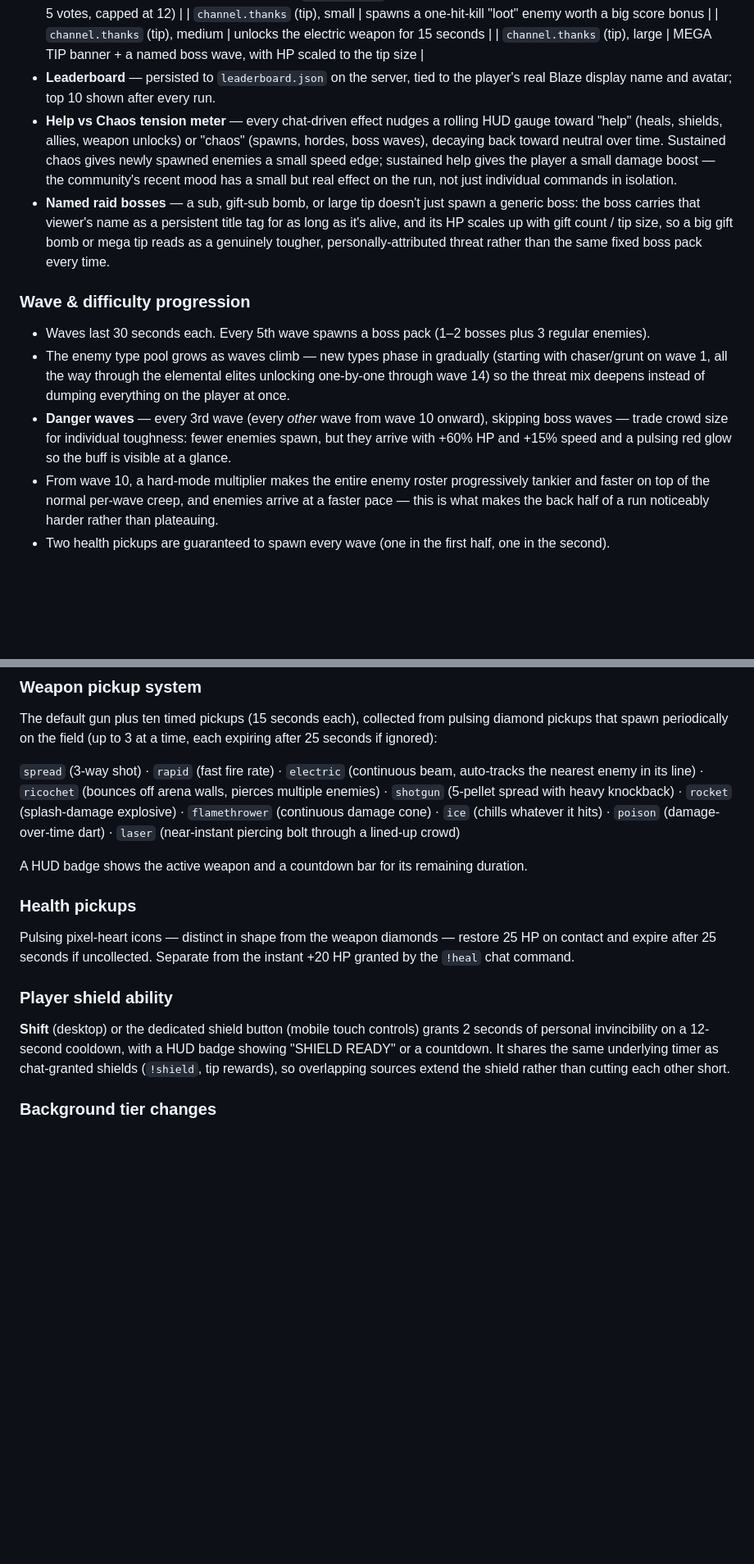
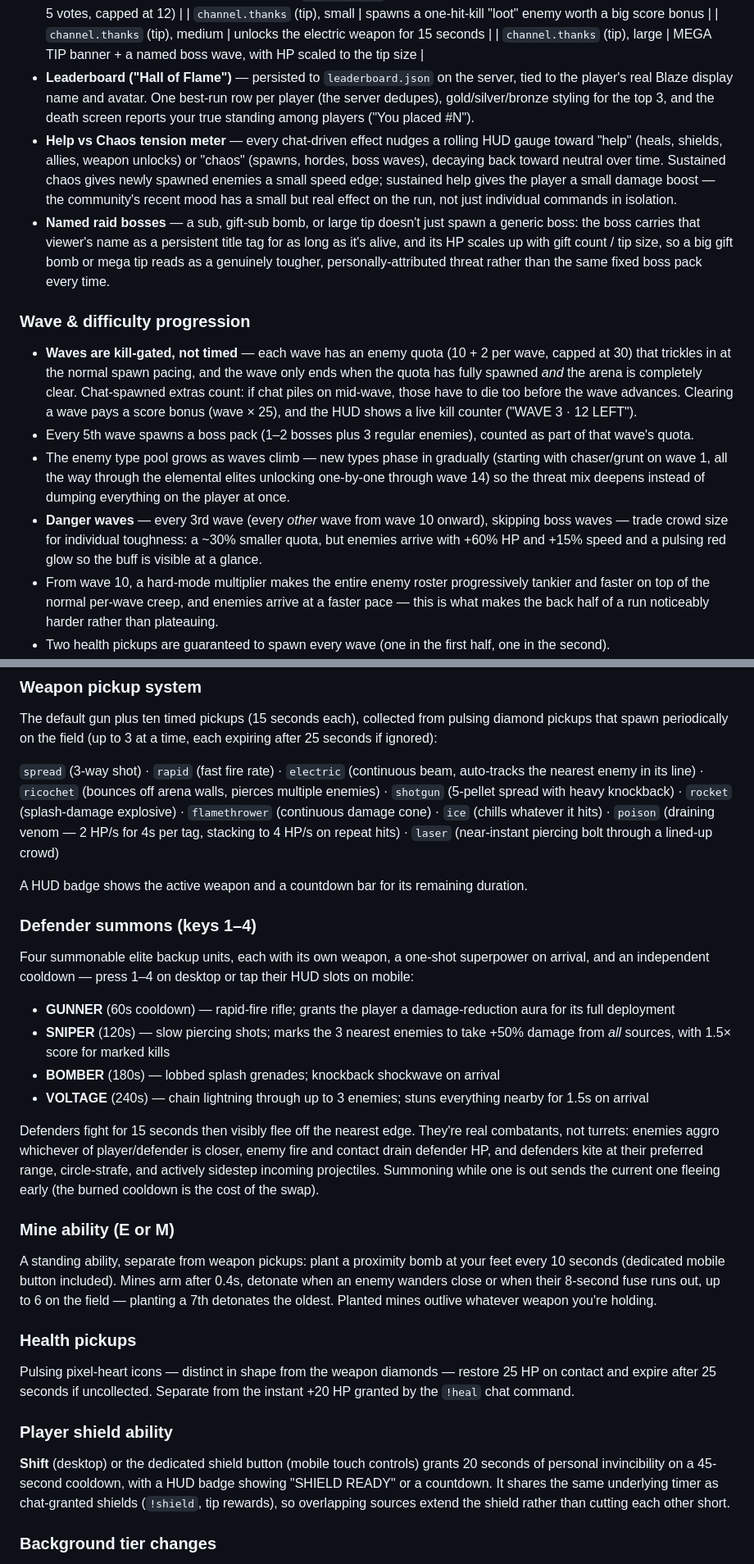
Before and after one commit to Mestarkris/fire-of-the-blaze, a Markdown page: README.md, 2 parts joined by grey strips. Shown at 82% size. Rendered like a GitHub page; blank space fills up the shorter version.

Commit message:
Update README for kill-gated waves, defenders, mine ability, intro, death screen
README was written before the last several features landed - now
documents: kill-gated wave completion (replacing the old 30s timer),
the four defender summons, the standalone mine ability, the draining
poison rework, 20s/45s shield timing, the narrated intro cinematic,
and the death-screen rebuild (SLAIN BY, Chat's Verdict, epitaphs,
deduped Hall of Flame leaderboard).

Co-Authored-By: Claude Sonnet 5 <noreply@anthropic.com>

```diff
--- a/README.md
+++ b/README.md
@@ -30,15 +30,16 @@ Most stream-integrated games treat chat as a sidebar — a feed to glance at whi
   | `channel.thanks` (tip), small | spawns a one-hit-kill "loot" enemy worth a big score bonus |
   | `channel.thanks` (tip), medium | unlocks the electric weapon for 15 seconds |
   | `channel.thanks` (tip), large | MEGA TIP banner + a named boss wave, with HP scaled to the tip size |
-- **Leaderboard** — persisted to `leaderboard.json` on the server, tied to the player's real Blaze display name and avatar; top 10 shown after every run.
+- **Leaderboard ("Hall of Flame")** — persisted to `leaderboard.json` on the server, tied to the player's real Blaze display name and avatar. One best-run row per player (the server dedupes), gold/silver/bronze styling for the top 3, and the death screen reports your true standing among players ("You placed #N").
 - **Help vs Chaos tension meter** — every chat-driven effect nudges a rolling HUD gauge toward "help" (heals, shields, allies, weapon unlocks) or "chaos" (spawns, hordes, boss waves), decaying back toward neutral over time. Sustained chaos gives newly spawned enemies a small speed edge; sustained help gives the player a small damage boost — the community's recent mood has a small but real effect on the run, not just individual commands in isolation.
 - **Named raid bosses** — a sub, gift-sub bomb, or large tip doesn't just spawn a generic boss: the boss carries that viewer's name as a persistent title tag for as long as it's alive, and its HP scales up with gift count / tip size, so a big gift bomb or mega tip reads as a genuinely tougher, personally-attributed threat rather than the same fixed boss pack every time.
 
 ### Wave & difficulty progression
 
-- Waves last 30 seconds each. Every 5th wave spawns a boss pack (1–2 bosses plus 3 regular enemies).
+- **Waves are kill-gated, not timed** — each wave has an enemy quota (10 + 2 per wave, capped at 30) that trickles in at the normal spawn pacing, and the wave only ends when the quota has fully spawned *and* the arena is completely clear. Chat-spawned extras count: if chat piles on mid-wave, those have to die too before the wave advances. Clearing a wave pays a score bonus (wave × 25), and the HUD shows a live kill counter ("WAVE 3 · 12 LEFT").
+- Every 5th wave spawns a boss pack (1–2 bosses plus 3 regular enemies), counted as part of that wave's quota.
 - The enemy type pool grows as waves climb — new types phase in gradually (starting with chaser/grunt on wave 1, all the way through the elemental elites unlocking one-by-one through wave 14) so the threat mix deepens instead of dumping everything on the player at once.
-- **Danger waves** — every 3rd wave (every *other* wave from wave 10 onward), skipping boss waves — trade crowd size for individual toughness: fewer enemies spawn, but they arrive with +60% HP and +15% speed and a pulsing red glow so the buff is visible at a glance.
+- **Danger waves** — every 3rd wave (every *other* wave from wave 10 onward), skipping boss waves — trade crowd size for individual toughness: a ~30% smaller quota, but enemies arrive with +60% HP and +15% speed and a pulsing red glow so the buff is visible at a glance.
 - From wave 10, a hard-mode multiplier makes the entire enemy roster progressively tankier and faster on top of the normal per-wave creep, and enemies arrive at a faster pace — this is what makes the back half of a run noticeably harder rather than plateauing.
 - Two health pickups are guaranteed to spawn every wave (one in the first half, one in the second).
 
@@ -53,9 +54,24 @@ Sixteen enemy types in total:
 
 The default gun plus ten timed pickups (15 seconds each), collected from pulsing diamond pickups that spawn periodically on the field (up to 3 at a time, each expiring after 25 seconds if ignored):
 
-`spread` (3-way shot) · `rapid` (fast fire rate) · `electric` (continuous beam, auto-tracks the nearest enemy in its line) · `ricochet` (bounces off arena walls, pierces multiple enemies) · `shotgun` (5-pellet spread with heavy knockback) · `rocket` (splash-damage explosive) · `flamethrower` (continuous damage cone) · `ice` (chills whatever it hits) · `poison` (damage-over-time dart) · `laser` (near-instant piercing bolt through a lined-up crowd)
+`spread` (3-way shot) · `rapid` (fast fire rate) · `electric` (continuous beam, auto-tracks the nearest enemy in its line) · `ricochet` (bounces off arena walls, pierces multiple enemies) · `shotgun` (5-pellet spread with heavy knockback) · `rocket` (splash-damage explosive) · `flamethrower` (continuous damage cone) · `ice` (chills whatever it hits) · `poison` (draining venom — 2 HP/s for 4s per tag, stacking to 4 HP/s on repeat hits) · `laser` (near-instant piercing bolt through a lined-up crowd)
 
 A HUD badge shows the active weapon and a countdown bar for its remaining duration.
+
+### Defender summons (keys 1–4)
+
+Four summonable elite backup units, each with its own weapon, a one-shot superpower on arrival, and an independent cooldown — press 1–4 on desktop or tap their HUD slots on mobile:
+
+- **GUNNER** (60s cooldown) — rapid-fire rifle; grants the player a damage-reduction aura for its full deployment
+- **SNIPER** (120s) — slow piercing shots; marks the 3 nearest enemies to take +50% damage from *all* sources, with 1.5× score for marked kills
+- **BOMBER** (180s) — lobbed splash grenades; knockback shockwave on arrival
+- **VOLTAGE** (240s) — chain lightning through up to 3 enemies; stuns everything nearby for 1.5s on arrival
+
+Defenders fight for 15 seconds then visibly flee off the nearest edge. They're real combatants, not turrets: enemies aggro whichever of player/defender is closer, enemy fire and contact drain defender HP, and defenders kite at their preferred range, circle-strafe, and actively sidestep incoming projectiles. Summoning while one is out sends the current one fleeing early (the burned cooldown is the cost of the swap).
+
+### Mine ability (E or M)
+
+A standing ability, separate from weapon pickups: plant a proximity bomb at your feet every 10 seconds (dedicated mobile button included). Mines arm after 0.4s, detonate when an enemy wanders close or when their 8-second fuse runs out, up to 6 on the field — planting a 7th detonates the oldest. Planted mines outlive whatever weapon you're holding.
 
 ### Health pickups
 
@@ -63,7 +79,7 @@ Pulsing pixel-heart icons — distinct in shape from the weapon diamonds — res
 
 ### Player shield ability
 
-**Shift** (desktop) or the dedicated shield button (mobile touch controls) grants 2 seconds of personal invincibility on a 12-second cooldown, with a HUD badge showing "SHIELD READY" or a countdown. It shares the same underlying timer as chat-granted shields (`!shield`, tip rewards), so overlapping sources extend the shield rather than cutting each other short.
+**Shift** (desktop) or the dedicated shield button (mobile touch controls) grants 20 seconds of personal invincibility on a 45-second cooldown, with a HUD badge showing "SHIELD READY" or a countdown. It shares the same underlying timer as chat-granted shields (`!shield`, tip rewards), so overlapping sources extend the shield rather than cutting each other short.
 
 ### Background tier changes
 
```
Also changed, not shown: other parts of README.md (+14 -1 lines).
